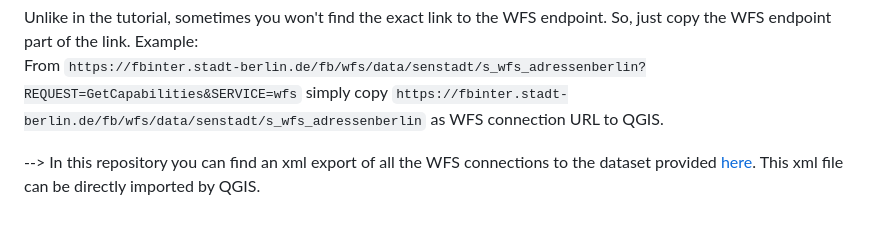
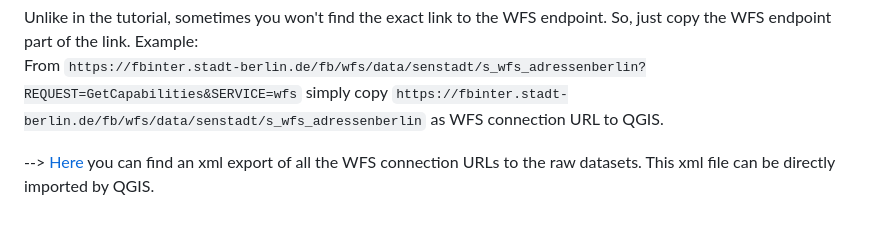
Before and after one commit to tesch-ch/berlin_PLR_data, a Markdown page: README.md, the part around the change. Rendered like a GitHub page.

Commit message:
refined readme

```diff
--- a/README.md
+++ b/README.md
@@ -63,4 +63,4 @@ Spatial data is available via this WFS API and there is no direct/simple way of
 Unlike in the tutorial, sometimes you won't find the exact link to the WFS endpoint. So, just copy the WFS endpoint part of the link. Example:
 From `https://fbinter.stadt-berlin.de/fb/wfs/data/senstadt/s_wfs_adressenberlin?REQUEST=GetCapabilities&SERVICE=wfs` simply copy `https://fbinter.stadt-berlin.de/fb/wfs/data/senstadt/s_wfs_adressenberlin` as WFS connection URL to QGIS.
 
---> In this repository you can find an xml export of all the WFS connections to the dataset provided [here](auxiliary/qgis_wfs_connections). This xml file can be directly imported by QGIS.
+--> [Here](auxiliary/qgis_wfs_connections) you can find an xml export of all the WFS connection URLs to the raw datasets. This xml file can be directly imported by QGIS.
```
